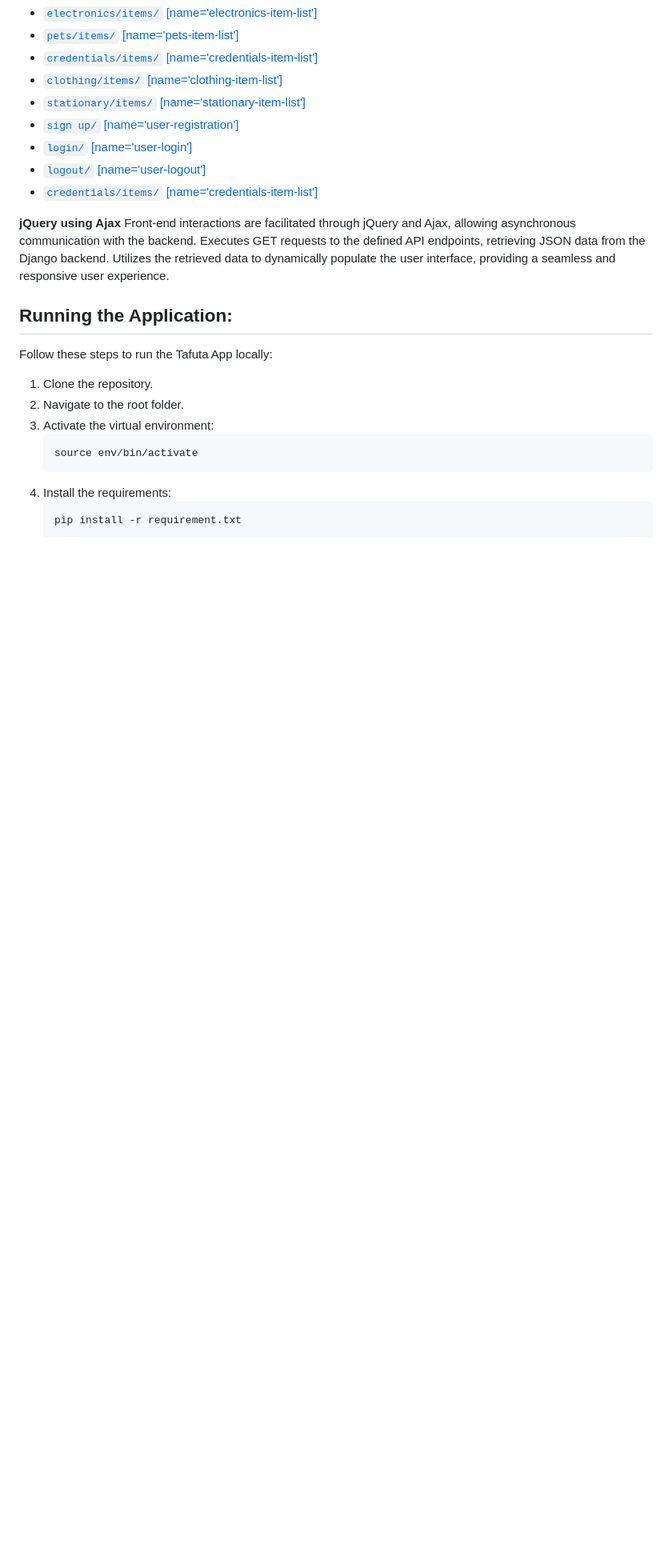
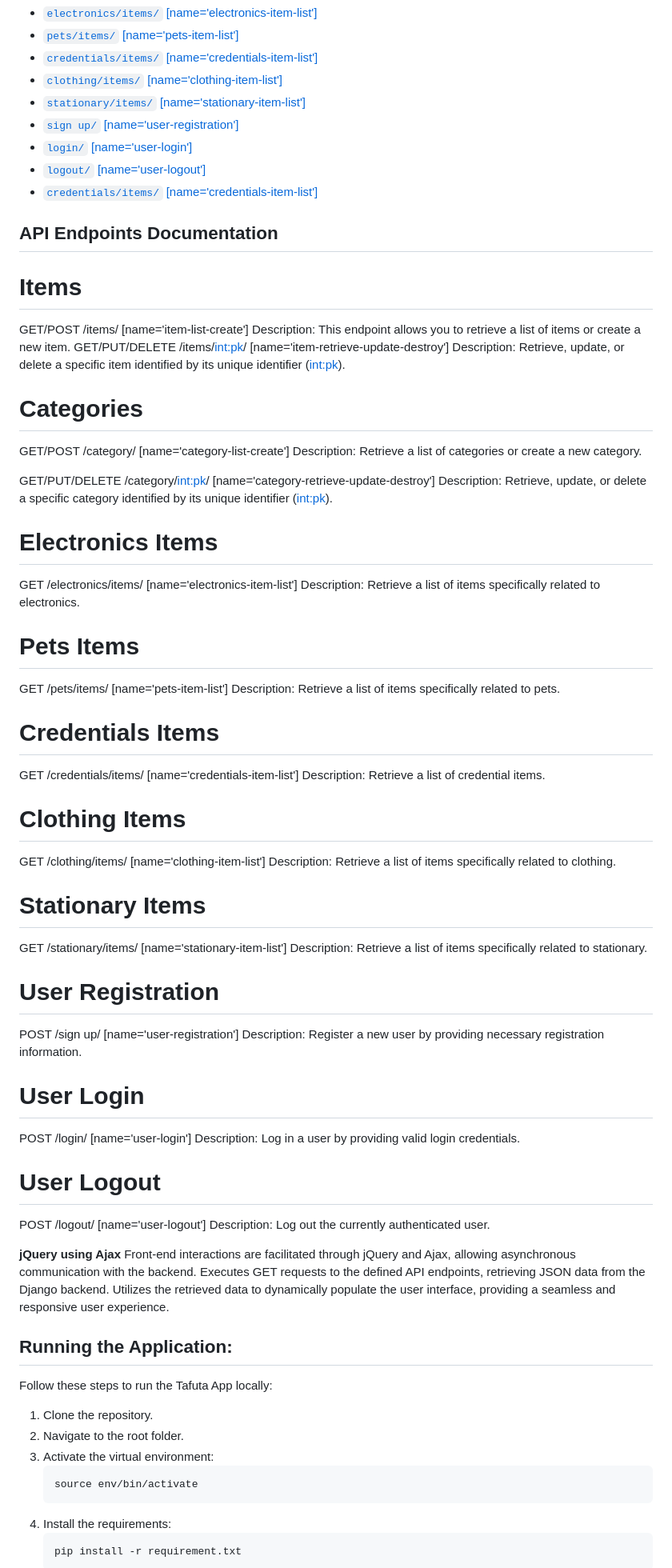
Before and after one commit to Atala2000/Tafuta_App, a Markdown page: README.md, the part around the change. Shown at 80% size. GitHub-like rendering; blank space fills up the shorter version.

```diff
--- a/README.md
+++ b/README.md
@@ -50,6 +50,52 @@ Throttling, pagination, and filtering options in DRF enhance API performance and
 - [`logout/` [name='user-logout']](#)
 - [`credentials/items/` [name='credentials-item-list']](#)
 
+## API Endpoints Documentation
+# Items
+GET/POST /items/ [name='item-list-create']
+Description: This endpoint allows you to retrieve a list of items or create a new item.
+GET/PUT/DELETE /items/<int:pk>/ [name='item-retrieve-update-destroy']
+Description: Retrieve, update, or delete a specific item identified by its unique identifier (<int:pk>).
+
+# Categories
+GET/POST /category/ [name='category-list-create']
+Description: Retrieve a list of categories or create a new category.
+
+GET/PUT/DELETE /category/<int:pk>/ [name='category-retrieve-update-destroy']
+Description: Retrieve, update, or delete a specific category identified by its unique identifier (<int:pk>).
+
+# Electronics Items
+GET /electronics/items/ [name='electronics-item-list']
+Description: Retrieve a list of items specifically related to electronics.
+
+# Pets Items
+GET /pets/items/ [name='pets-item-list']
+Description: Retrieve a list of items specifically related to pets.
+
+# Credentials Items
+GET /credentials/items/ [name='credentials-item-list']
+Description: Retrieve a list of credential items.
+
+# Clothing Items
+GET /clothing/items/ [name='clothing-item-list']
+Description: Retrieve a list of items specifically related to clothing.
+
+# Stationary Items
+GET /stationary/items/ [name='stationary-item-list']
+Description: Retrieve a list of items specifically related to stationary.
+
+# User Registration
+POST /sign up/ [name='user-registration']
+Description: Register a new user by providing necessary registration information.
+
+# User Login
+POST /login/ [name='user-login']
+Description: Log in a user by providing valid login credentials.
+
+# User Logout
+POST /logout/ [name='user-logout']
+Description: Log out the currently authenticated user.
+
 
 **jQuery using Ajax**
 Front-end interactions are facilitated through jQuery and Ajax, allowing asynchronous communication with the backend.
```
